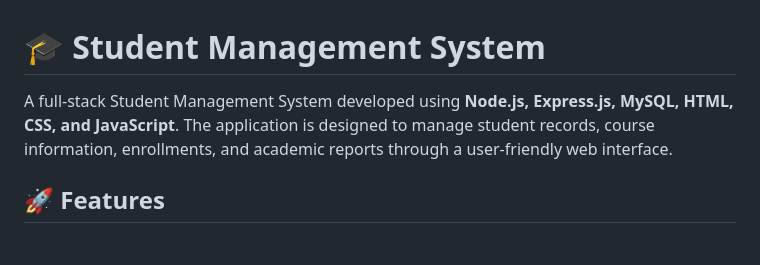
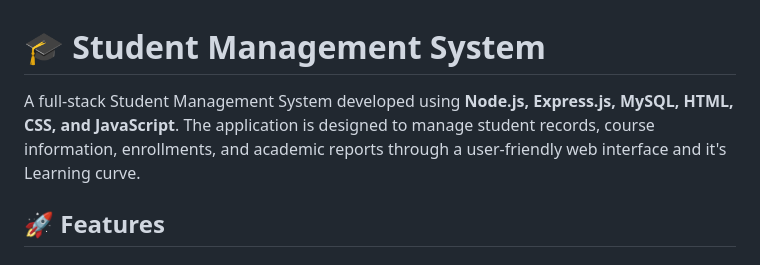
Before and after one commit to chethan313/student_database_management_system, a Markdown page: README.md, the part around the change. Rendered like a GitHub page.

Commit message:
Update project description in README
Added a mention of the learning curve to the project description.

```diff
--- a/README.md
+++ b/README.md
@@ -1,6 +1,6 @@
 # 🎓 Student Management System
 
-A full-stack Student Management System developed using **Node.js, Express.js, MySQL, HTML, CSS, and JavaScript**. The application is designed to manage student records, course information, enrollments, and academic reports through a user-friendly web interface.
+A full-stack Student Management System developed using **Node.js, Express.js, MySQL, HTML, CSS, and JavaScript**. The application is designed to manage student records, course information, enrollments, and academic reports through a user-friendly web interface and it's Learning curve.
 
 ## 🚀 Features
 
```
